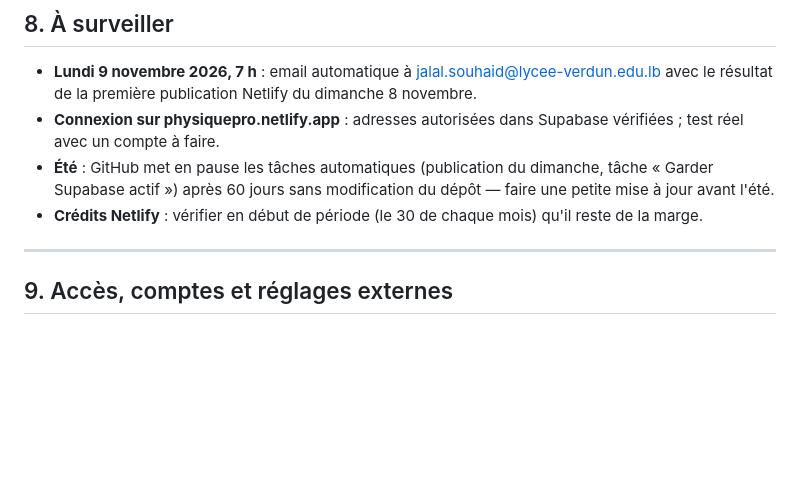
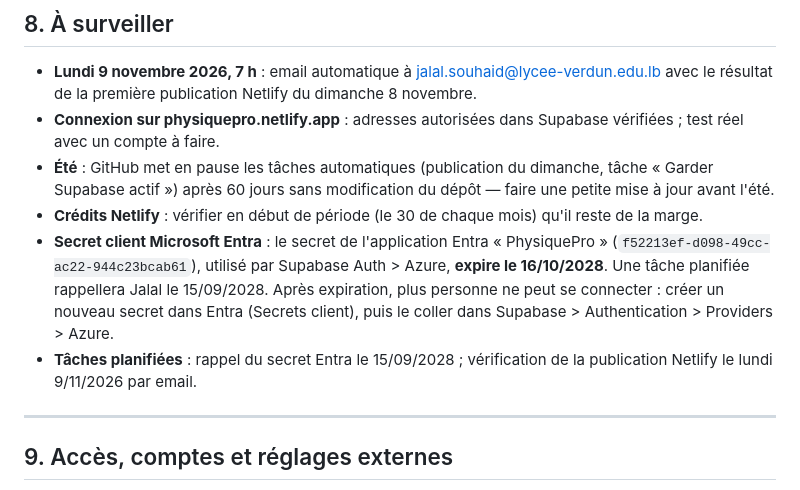
Before and after one commit to jalalsouhaidLV/physiquepro, a Markdown page: sources/FICHE-PHYSIQUEPRO.md, the part around the change. GitHub-like rendering; blank space fills up the shorter version.

Commit message:
Fiche : expiration du secret Entra (16/10/2028) et tâches planifiées
Co-Authored-By: Claude Opus 5.5 <noreply@anthropic.com>
Claude-Session: https://claude.ai/code/session_019ZVwETBbBgBGtLmDf23Cbp

```diff
--- a/sources/FICHE-PHYSIQUEPRO.md
+++ b/sources/FICHE-PHYSIQUEPRO.md
@@ -89,6 +89,8 @@
 - **Connexion sur physiquepro.netlify.app** : adresses autorisées dans Supabase vérifiées ; test réel avec un compte à faire.
 - **Été** : GitHub met en pause les tâches automatiques (publication du dimanche, tâche « Garder Supabase actif ») après 60 jours sans modification du dépôt — faire une petite mise à jour avant l'été.
 - **Crédits Netlify** : vérifier en début de période (le 30 de chaque mois) qu'il reste de la marge.
+- **Secret client Microsoft Entra** : le secret de l'application Entra « PhysiquePro » (`f52213ef-d098-49cc-ac22-944c23bcab61`), utilisé par Supabase Auth > Azure, **expire le 16/10/2028**. Une tâche planifiée rappellera Jalal le 15/09/2028. Après expiration, plus personne ne peut se connecter : créer un nouveau secret dans Entra (Secrets client), puis le coller dans Supabase > Authentication > Providers > Azure.
+- **Tâches planifiées** : rappel du secret Entra le 15/09/2028 ; vérification de la publication Netlify le lundi 9/11/2026 par email.
 
 ---
 
```
